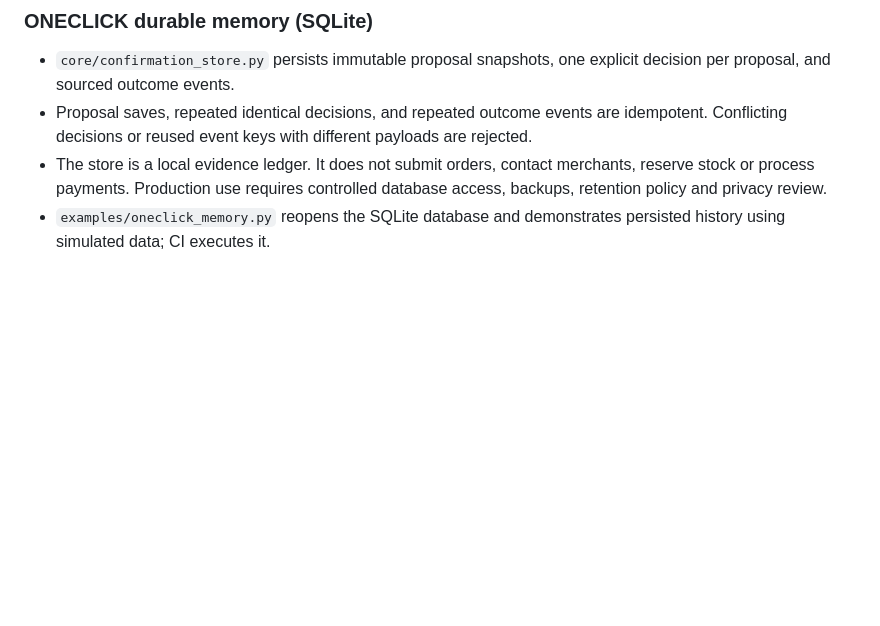
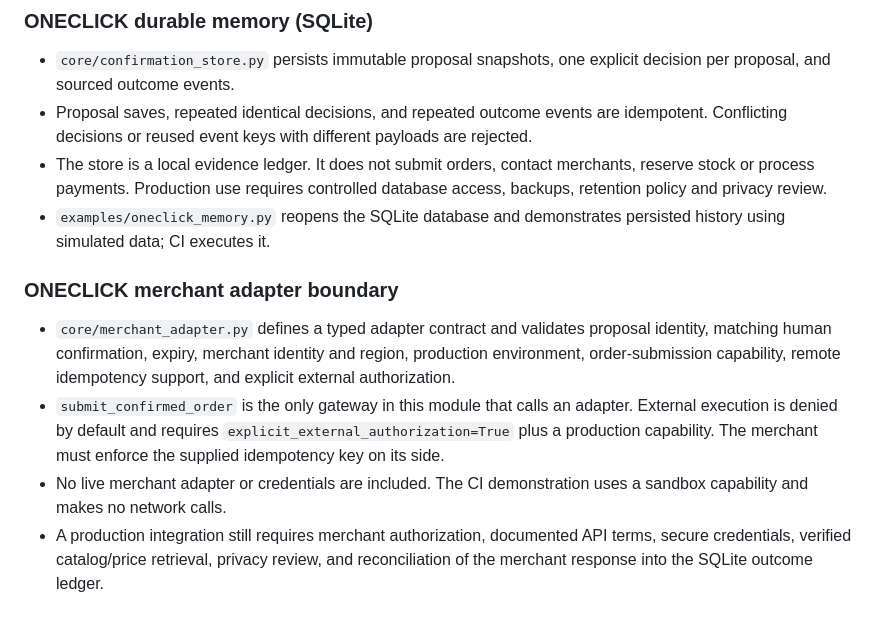
Before and after one commit to matiasbision-dot/CEUNIA-UNIFIED-SYSTEM, a Markdown page: README.md, the part around the change. Rendered like a GitHub page; blank space fills up the shorter version.

Commit message:
docs: document guarded ONECLICK merchant adapter boundary

```diff
--- a/README.md
+++ b/README.md
@@ -143,3 +143,11 @@ Run `python -m examples.oneclick_proposal` to inspect a fully assembled review p
 - Proposal saves, repeated identical decisions, and repeated outcome events are idempotent. Conflicting decisions or reused event keys with different payloads are rejected.
 - The store is a local evidence ledger. It does not submit orders, contact merchants, reserve stock or process payments. Production use requires controlled database access, backups, retention policy and privacy review.
 - `examples/oneclick_memory.py` reopens the SQLite database and demonstrates persisted history using simulated data; CI executes it.
+
+
+### ONECLICK merchant adapter boundary
+
+- `core/merchant_adapter.py` defines a typed adapter contract and validates proposal identity, matching human confirmation, expiry, merchant identity and region, production environment, order-submission capability, remote idempotency support, and explicit external authorization.
+- `submit_confirmed_order` is the only gateway in this module that calls an adapter. External execution is denied by default and requires `explicit_external_authorization=True` plus a production capability. The merchant must enforce the supplied idempotency key on its side.
+- No live merchant adapter or credentials are included. The CI demonstration uses a sandbox capability and makes no network calls.
+- A production integration still requires merchant authorization, documented API terms, secure credentials, verified catalog/price retrieval, privacy review, and reconciliation of the merchant response into the SQLite outcome ledger.
```
